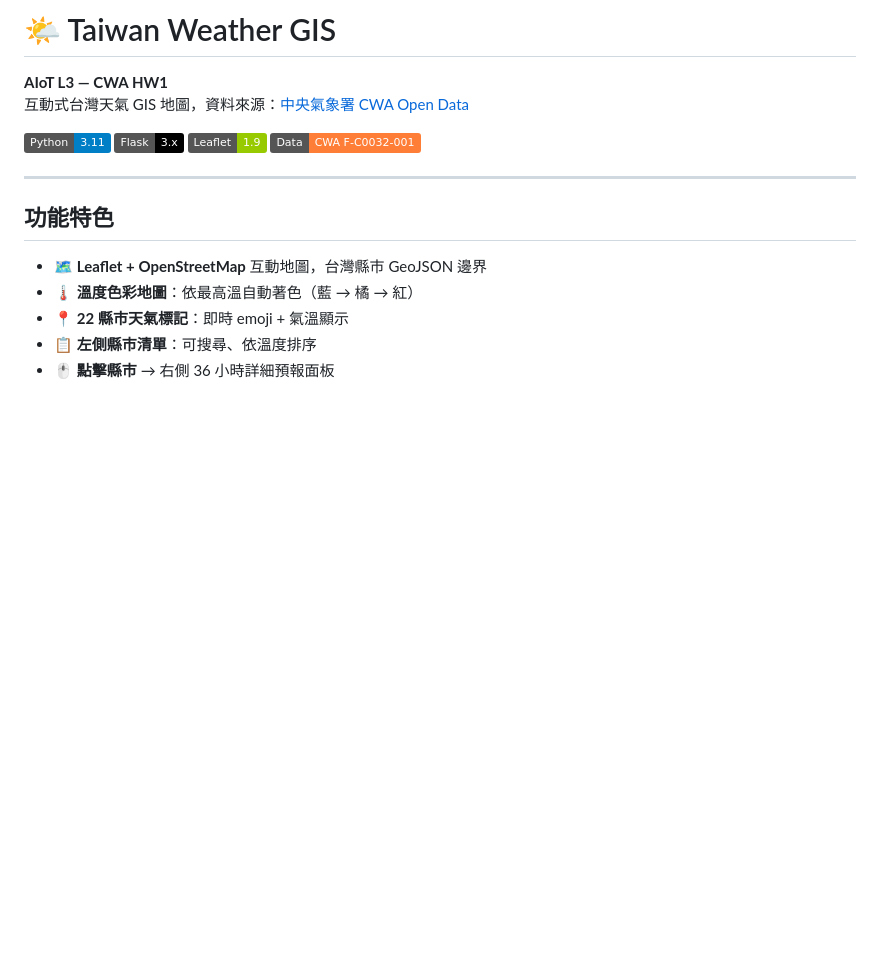
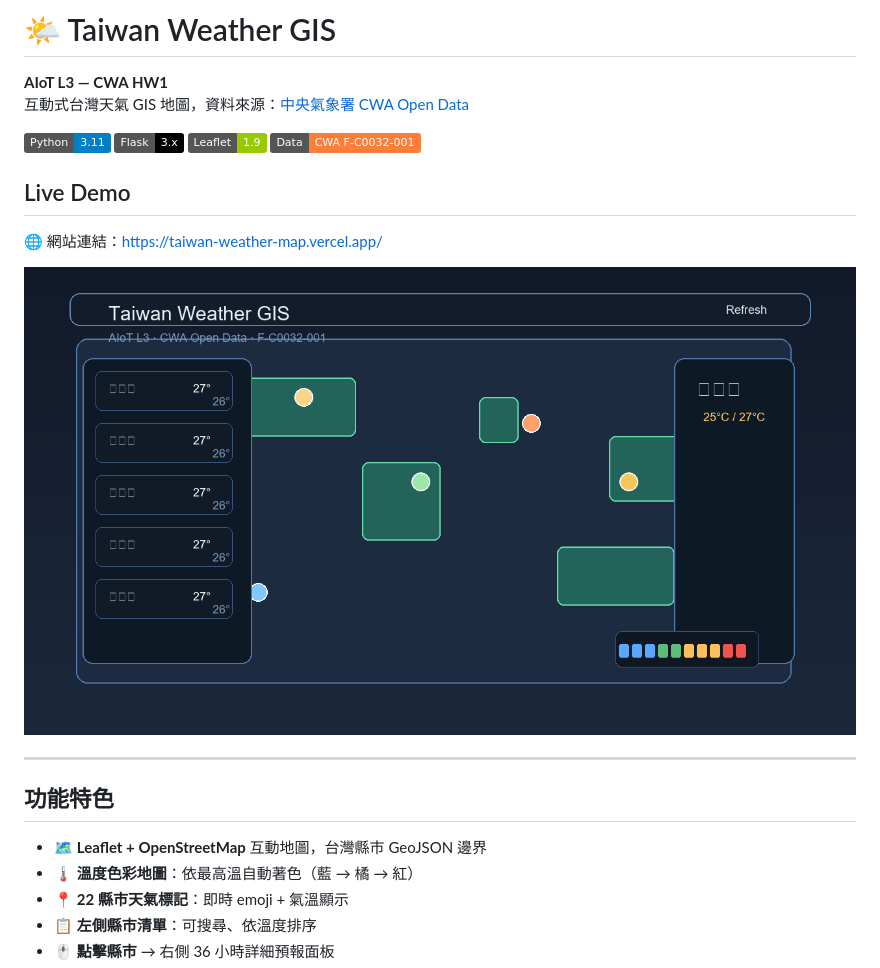
Before and after one commit to susuannie/0923, a Markdown page: README.md, the part around the change. GitHub-like rendering; pictures changed too: static/preview.png (added); badges without logos; blank space fills up the shorter version.

Commit message:
Add preview image to README

```diff
--- a/README.md
+++ b/README.md
@@ -7,6 +7,14 @@
 [![Flask](https://img.shields.io/badge/Flask-3.x-black?logo=flask)](https://flask.palletsprojects.com/)
 [![Leaflet](https://img.shields.io/badge/Leaflet-1.9-green?logo=leaflet)](https://leafletjs.com/)
 [![CWA](https://img.shields.io/badge/Data-CWA%20F--C0032--001-orange)](https://opendata.cwa.gov.tw/)
+
+## Live Demo
+
+🌐 網站連結：<https://taiwan-weather-map.vercel.app/>
+
+<p align="center">
+  <img src="static/preview.png" alt="Taiwan Weather GIS Preview" width="1000" />
+</p>
 
 ---
 
```
